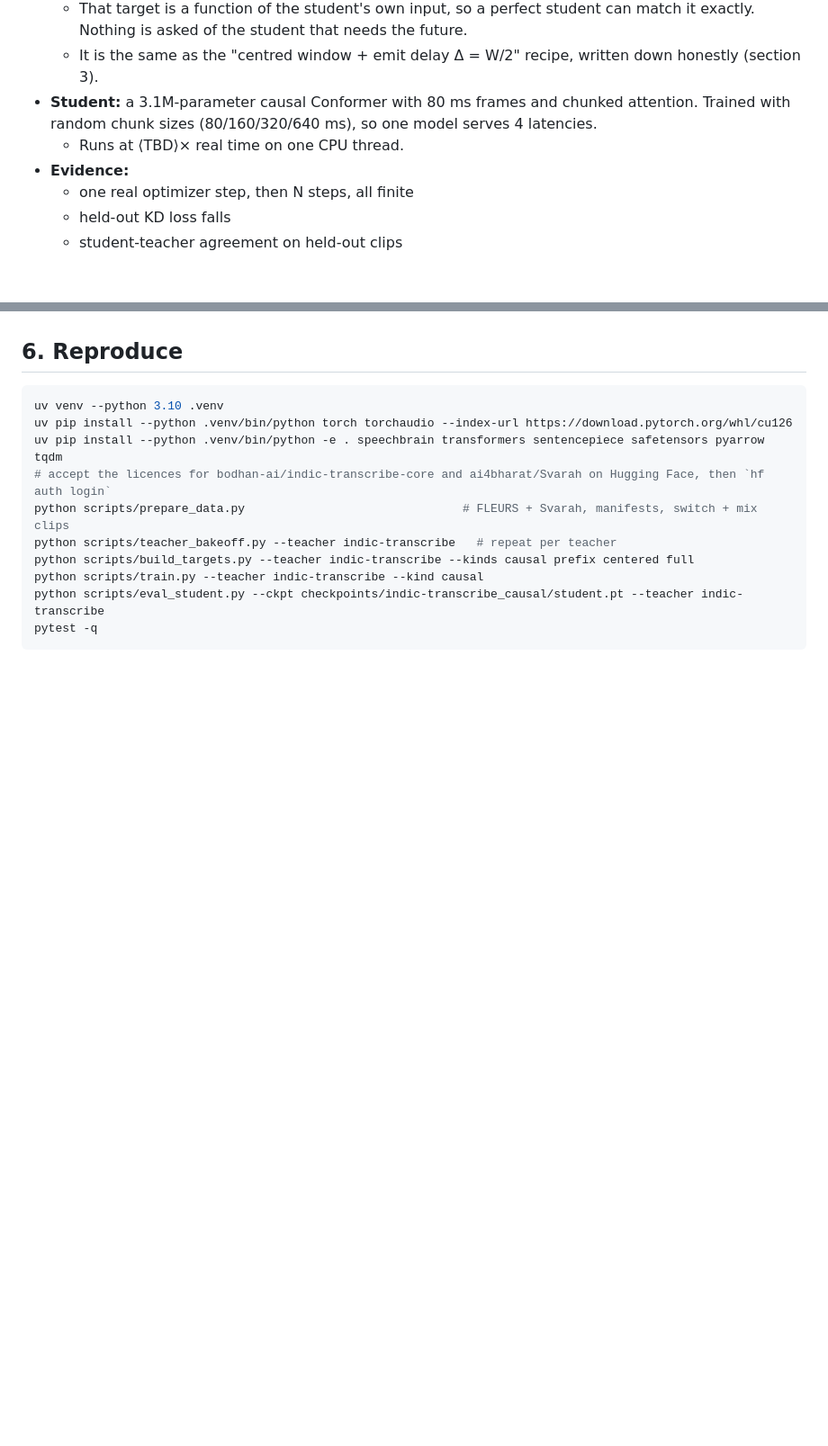
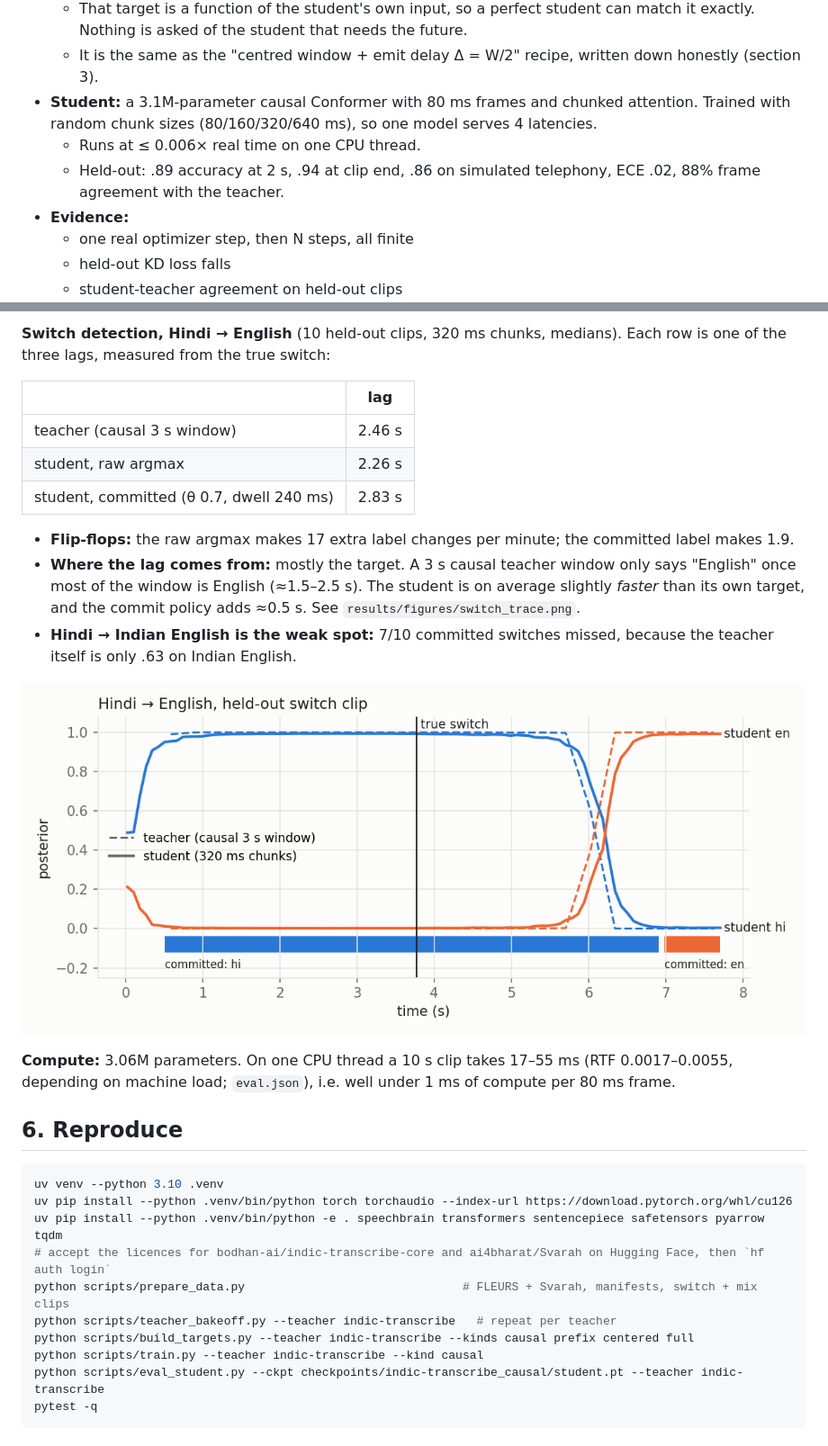
Before and after one commit to sneh2909/streaming-lid-distillation, a Markdown page: README.md, 2 parts joined by grey strips. Shown at 90% size. Rendered like a GitHub page; pictures changed too: results/figures/switch_trace.png (added); blank space fills up the shorter version.

Commit message:
Ensemble teacher (w=0.7), final student results, commit-policy sweep, figures; README/DESIGN numbers
Co-Authored-By: Claude Opus 5.5 <noreply@anthropic.com>

```diff
--- a/README.md
+++ b/README.md
@@ -15,7 +15,8 @@ Everything here was run on one laptop (RTX 4050 6 GB for teachers and training;
   - That target is a function of the student's own input, so a perfect student can match it exactly. Nothing is asked of the student that needs the future.
   - It is the same as the "centred window + emit delay Δ = W/2" recipe, written down honestly (section 3).
 - **Student:** a 3.1M-parameter causal Conformer with 80 ms frames and chunked attention. Trained with random chunk sizes (80/160/320/640 ms), so one model serves 4 latencies.
-  - Runs at ⟨TBD⟩× real time on one CPU thread.
+  - Runs at ≤ 0.006× real time on one CPU thread.
+  - Held-out: .89 accuracy at 2 s, .94 at clip end, .86 on simulated telephony, ECE .02, 88% frame agreement with the teacher.
 - **Evidence:**
   - one real optimizer step, then N steps, all finite
   - held-out KD loss falls
@@ -132,3 +168,18 @@ The loss left over at that optimum is E[ KL(q_t ‖ E[q_t | x[0:e(t)]]) ]. This
+**Switch detection, Hindi → English** (10 held-out clips, 320 ms chunks, medians). Each row is one of the three lags, measured from the true switch:
+
+| | lag |
+|---|---|
+| teacher (causal 3 s window) | 2.46 s |
+| student, raw argmax | 2.26 s |
+| student, committed (θ 0.7, dwell 240 ms) | 2.83 s |
+
+- **Flip-flops:** the raw argmax makes 17 extra label changes per minute; the committed label makes 1.9.
+- **Where the lag comes from:** mostly the target. A 3 s causal teacher window only says "English" once most of the window is English (≈1.5–2.5 s). The student is on average slightly *faster* than its own target, and the commit policy adds ≈0.5 s. See `results/figures/switch_trace.png`.
+- **Hindi → Indian English is the weak spot:** 7/10 committed switches missed, because the teacher itself is only .63 on Indian English.
+
+![switch](results/figures/switch_trace.png)
+
+**Compute:** 3.06M parameters. On one CPU thread a 10 s clip takes 17–55 ms (RTF 0.0017–0.0055, depending on machine load; `eval.json`), i.e. well under 1 ms of compute per 80 ms frame.
 
 ## 6. Reproduce
 
```
Also changed, not shown: other parts of README.md (+39 -4 lines), DESIGN.md (+27 -2 lines), results/figures/commit_tradeoff.png (added), results/figures/heldout_kd.png (added), 14 other files.
